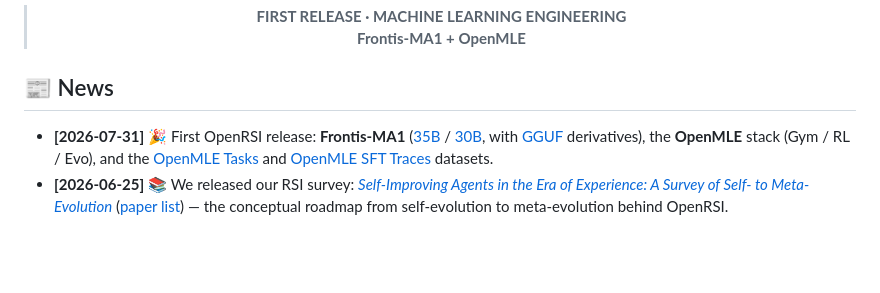
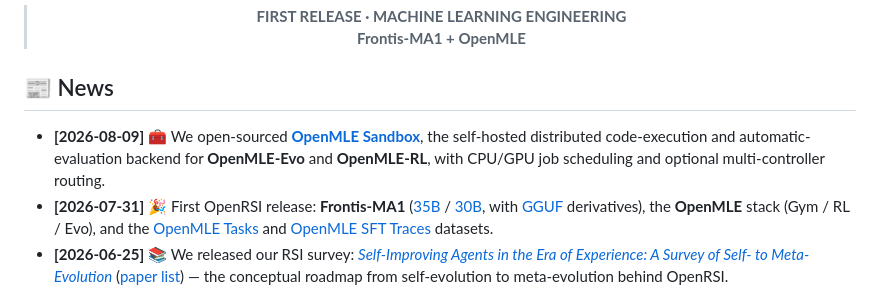
Before and after one commit to FrontisAI/OpenRSI, a Markdown page: README.md, the part around the change. GitHub-like rendering; blank space fills up the shorter version.

Commit message:
docs: add OpenMLE Sandbox to News

```diff
--- a/README.md
+++ b/README.md
@@ -22,6 +22,7 @@
 
 ## 📰 News
 
+- **[2026-08-09]** 🧰 We open-sourced **[OpenMLE Sandbox](OpenMLE-Gym/openmle-sandbox/README.md)**, the self-hosted distributed code-execution and automatic-evaluation backend for **OpenMLE-Evo** and **OpenMLE-RL**, with CPU/GPU job scheduling and optional multi-controller routing.
 - **[2026-07-31]** 🎉 First OpenRSI release: **Frontis-MA1** ([35B](https://huggingface.co/FrontisAI/Frontis-MA1-35B) / [30B](https://huggingface.co/FrontisAI/Frontis-MA1-30B), with [GGUF](https://huggingface.co/collections/FrontisAI/frontis-ma1) derivatives), the **OpenMLE** stack (Gym / RL / Evo), and the [OpenMLE Tasks](https://huggingface.co/datasets/FrontisAI/OpenMLE-Tasks) and [OpenMLE SFT Traces](https://huggingface.co/datasets/FrontisAI/OpenMLE-SFT-Traces) datasets.
 - **[2026-06-25]** 📚 We released our RSI survey: [*Self-Improving Agents in the Era of Experience: A Survey of Self- to Meta-Evolution*](https://openreview.net/pdf?id=IUltZSgLMm) ([paper list](https://github.com/FrontisAI/Awesome-Self-Improving-Agents)) — the conceptual roadmap from self-evolution to meta-evolution behind OpenRSI.
 - **[2026-06-23]** 📄 We released **NatureBench**: [*NatureBench: Can Coding Agents Match the Published SOTA of Nature-Family Papers?*](https://arxiv.org/abs/2606.24530) ([code](https://github.com/FrontisAI/NatureBench)) — a benchmark testing whether coding agents can match the published SOTA of Nature-family papers, later used as the held-out transfer benchmark for RSI.
```
